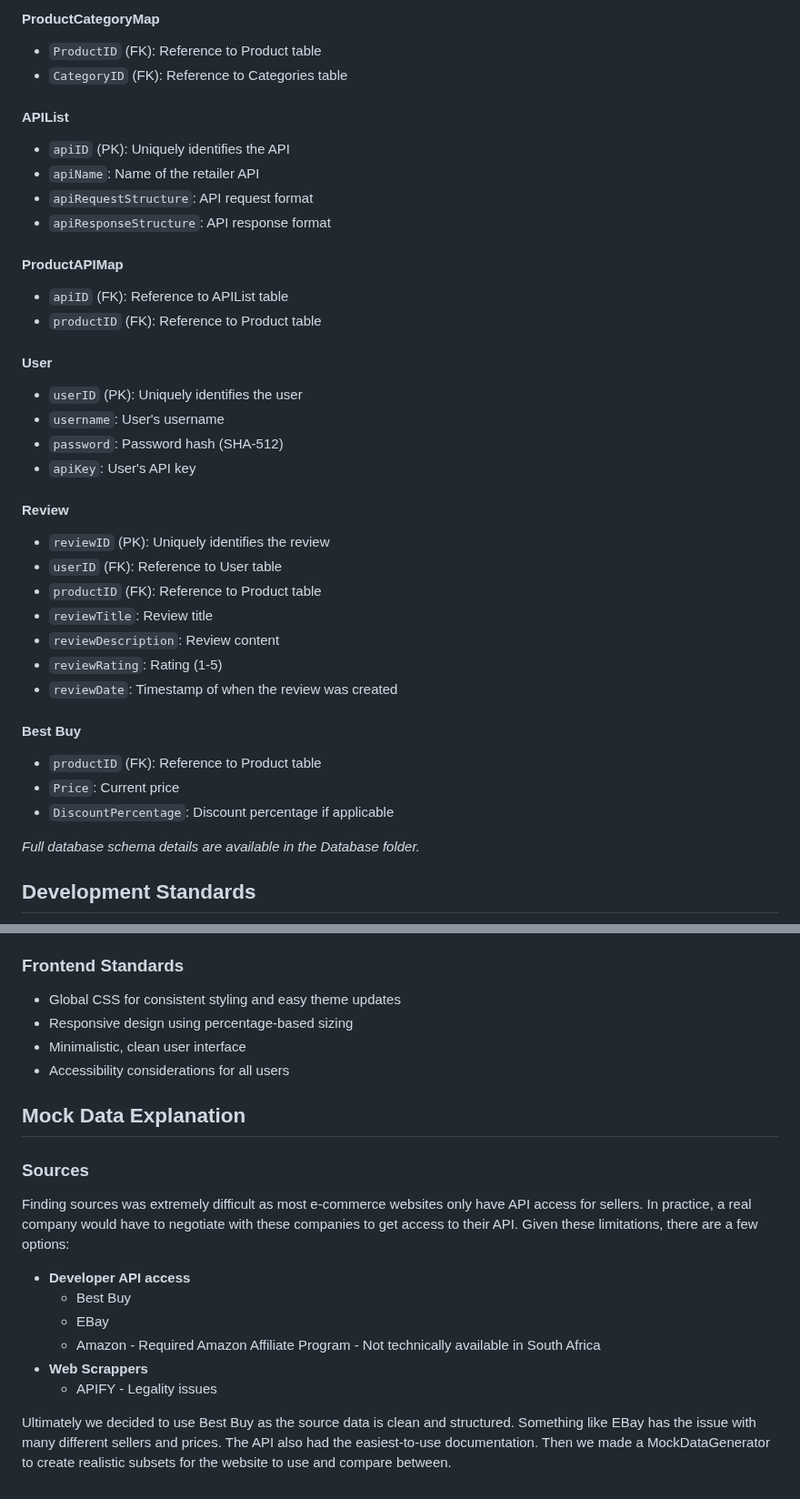
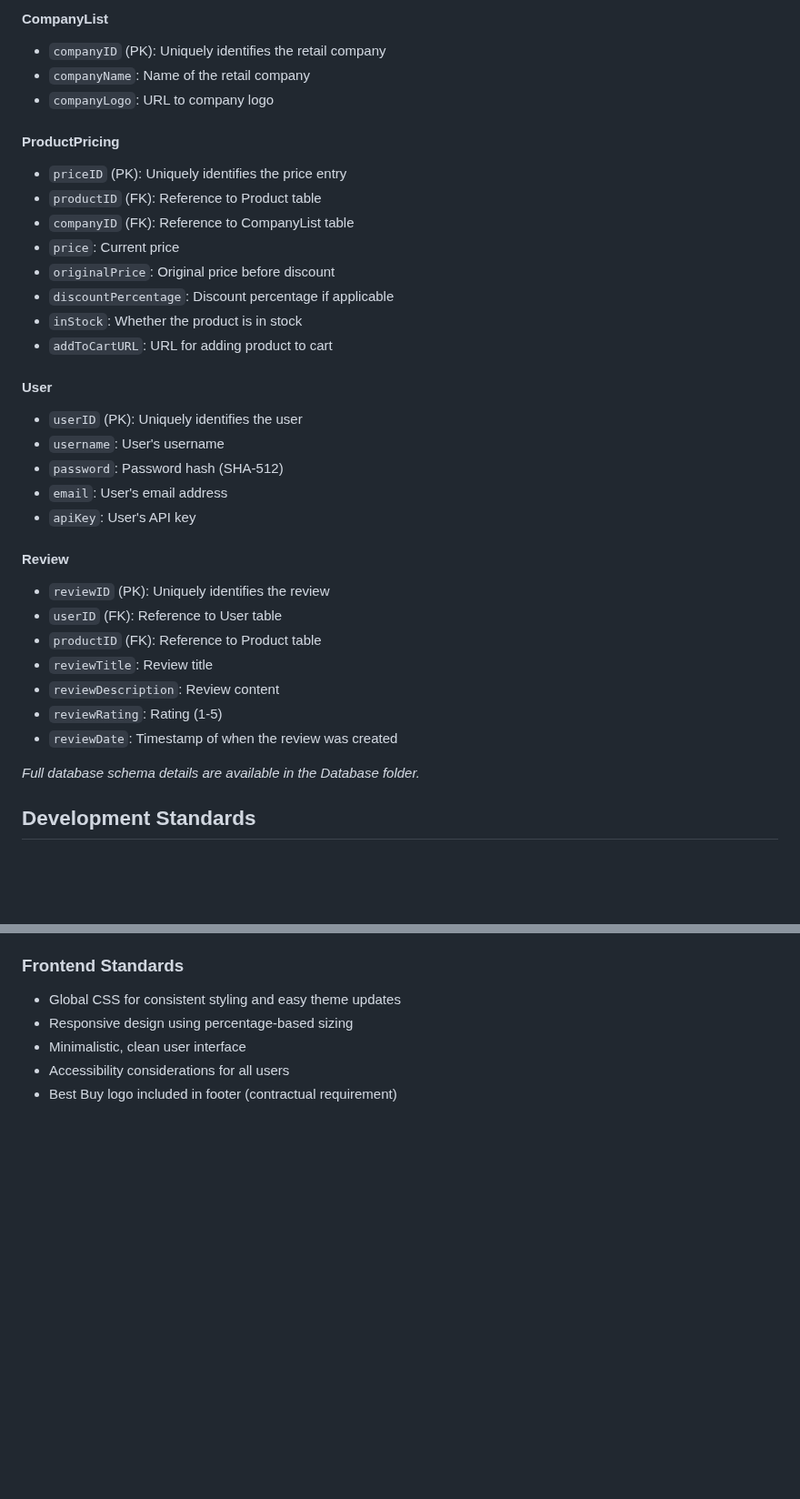
Before and after one commit to michaeltomlinsontuks/COS221-418_teapots, a Markdown page: README.md, 2 parts joined by grey strips. Shown at 91% size. GitHub-like rendering; blank space fills up the shorter version.

```diff
--- a/README.md
+++ b/README.md
@@ -392,22 +415,24 @@ CompareIt integrates with various external APIs to retrieve up-to-date product i
 
-#### ProductCategoryMap
-- `ProductID` (FK): Reference to Product table
-- `CategoryID` (FK): Reference to Categories table
+#### CompanyList
+- `companyID` (PK): Uniquely identifies the retail company
+- `companyName`: Name of the retail company
+- `companyLogo`: URL to company logo
 
-#### APIList
-- `apiID` (PK): Uniquely identifies the API
-- `apiName`: Name of the retailer API
-- `apiRequestStructure`: API request format
-- `apiResponseStructure`: API response format
-
-#### ProductAPIMap
-- `apiID` (FK): Reference to APIList table
+#### ProductPricing
+- `priceID` (PK): Uniquely identifies the price entry
 - `productID` (FK): Reference to Product table
+- `companyID` (FK): Reference to CompanyList table
+- `price`: Current price
+- `originalPrice`: Original price before discount
+- `discountPercentage`: Discount percentage if applicable
+- `inStock`: Whether the product is in stock
+- `addToCartURL`: URL for adding product to cart
 
 #### User
 - `userID` (PK): Uniquely identifies the user
 - `username`: User's username
 - `password`: Password hash (SHA-512)
+- `email`: User's email address
 - `apiKey`: User's API key
 
 #### Review
@@ -418,11 +443,6 @@ CompareIt integrates with various external APIs to retrieve up-to-date product i
 - `reviewDescription`: Review content
 - `reviewRating`: Rating (1-5)
 - `reviewDate`: Timestamp of when the review was created
-
-#### Best Buy
-- `productID` (FK): Reference to Product table
-- `Price`: Current price
-- `DiscountPercentage`: Discount percentage if applicable
 
 *Full database schema details are available in the Database folder.*
 
@@ -445,20 +465,4 @@ CompareIt integrates with various external APIs to retrieve up-to-date product i
 - Responsive design using percentage-based sizing
 - Minimalistic, clean user interface
 - Accessibility considerations for all users
-
-## Mock Data Explanation
-
-### Sources
-
-Finding sources was extremely difficult as most e-commerce websites only have API access for sellers.
-In practice, a real company would have to negotiate with these companies to get access to their API.
-Given these limitations, there are a few options:
-
-- **Developer API access**
-  - Best Buy
-  - EBay
-  - Amazon - Required Amazon Affiliate Program - Not technically available in South Africa
-- **Web Scrappers**
-  - APIFY - Legality issues
-
-Ultimately we decided to use Best Buy as the source data is clean and structured. Something like EBay has the issue with many different sellers and prices. The API also had the easiest-to-use documentation. Then we made a MockDataGenerator to create realistic subsets for the website to use and compare between.
+- Best Buy logo included in footer (contractual requirement)
```
Also changed, not shown: other parts of README.md (+71 -48 lines).
